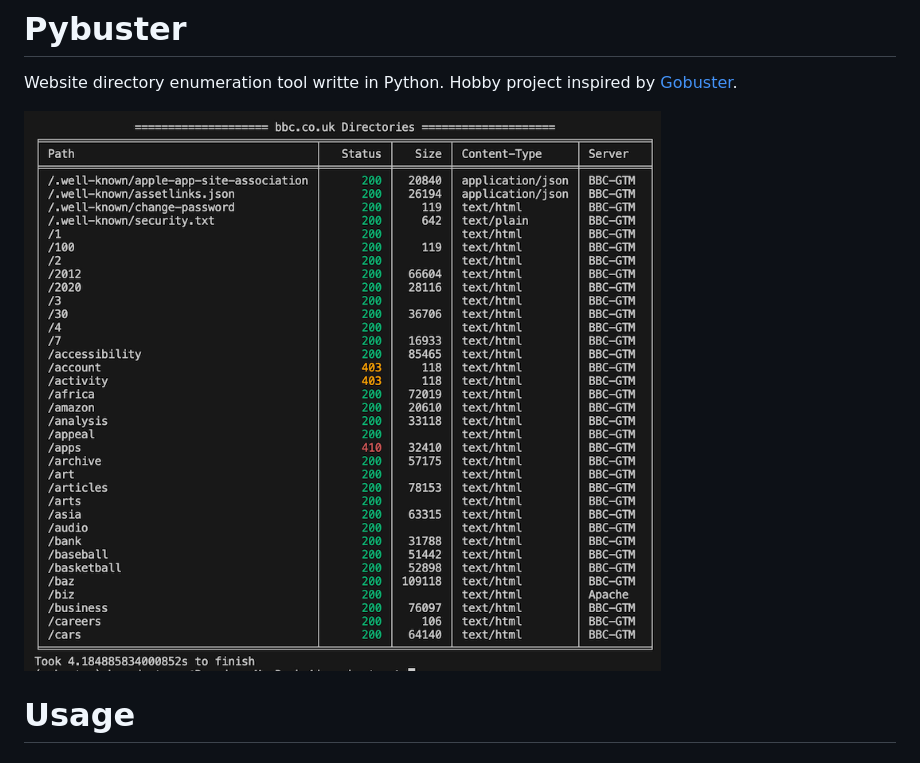
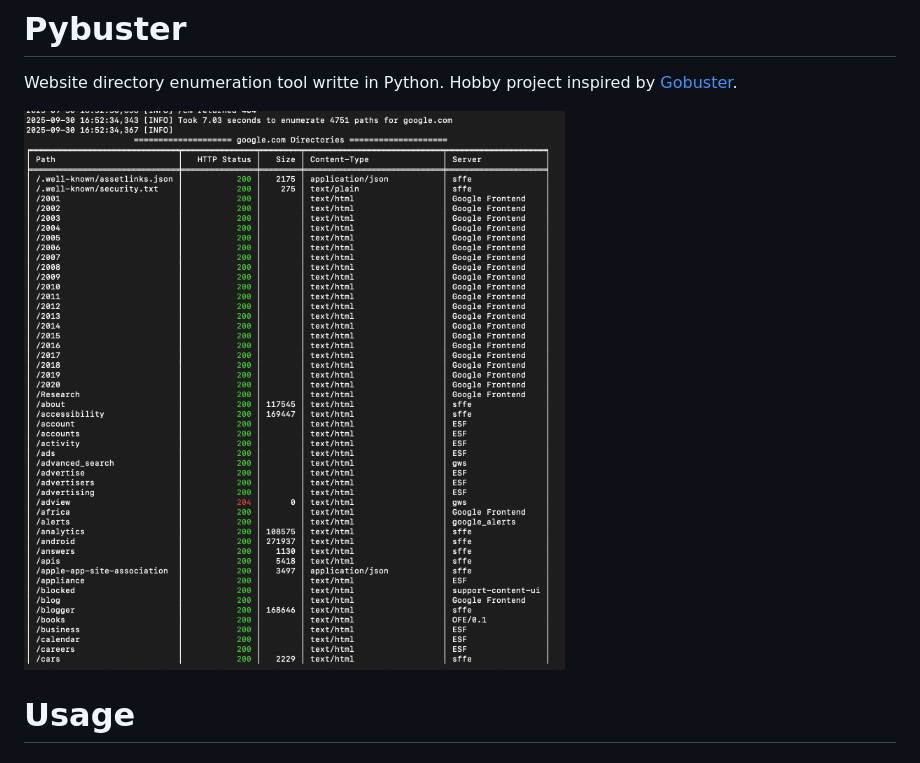
Before and after one commit to Nyquist01/pybuster, a Markdown page: README.md, the part around the change. GitHub-like rendering; pictures changed too: images/table.png (deleted), images/table_.png (added).

```diff
--- a/README.md
+++ b/README.md
@@ -2,7 +2,7 @@
 
 Website directory enumeration tool writte in Python. Hobby project inspired by [Gobuster](https://github.com/OJ/gobuster).
 
-![alt text](https://github.com/Nyquist01/pybuster/blob/main/images/table.png)
+![alt text](https://github.com/Nyquist01/pybuster/blob/main/images/table_.png)
 
 # Usage
 
```
Also changed, not shown: 7 other files.
